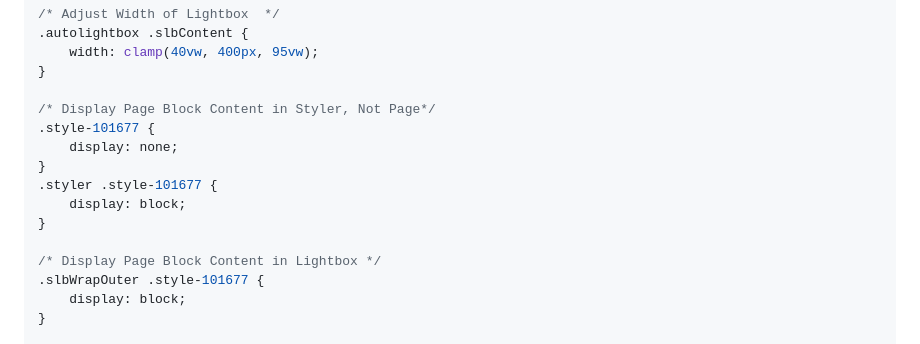
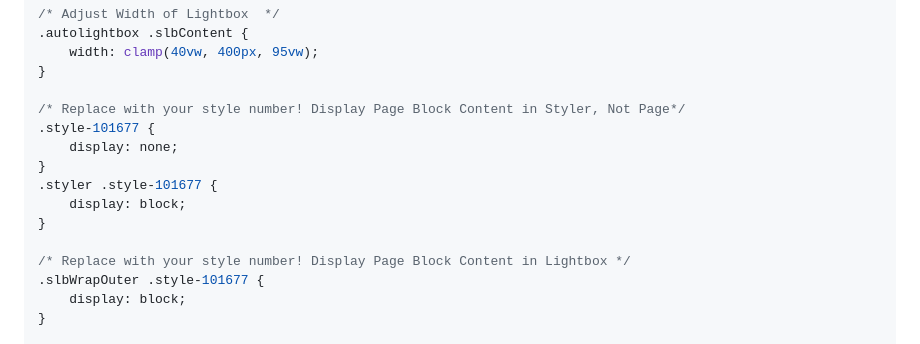
Before and after one commit to spaduchowski/SWS-Scripts, a Markdown page: Auto Lightbox/list/README.md, the part around the change. Rendered like a GitHub page.

```diff
--- a/Auto Lightbox/list/README.md
+++ b/Auto Lightbox/list/README.md
@@ -44,7 +44,7 @@ Place the following code in the Head Tracking Code box in Site Settings.
     width: clamp(40vw, 400px, 95vw);
 }
 
-/* Display Page Block Content in Styler, Not Page*/
+/* Replace with your style number! Display Page Block Content in Styler, Not Page*/
 .style-101677 {
     display: none;
 }
@@ -52,7 +52,7 @@ Place the following code in the Head Tracking Code box in Site Settings.
     display: block;
 }
 
-/* Display Page Block Content in Lightbox */
+/* Replace with your style number! Display Page Block Content in Lightbox */
 .slbWrapOuter .style-101677 {
     display: block;
 }
```
Also changed, not shown: Auto Lightbox/event/README.md (+2 -2 lines).
